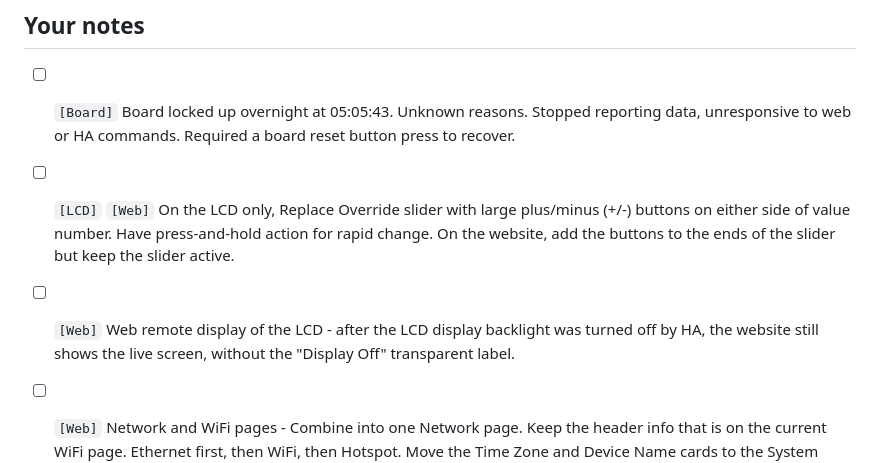
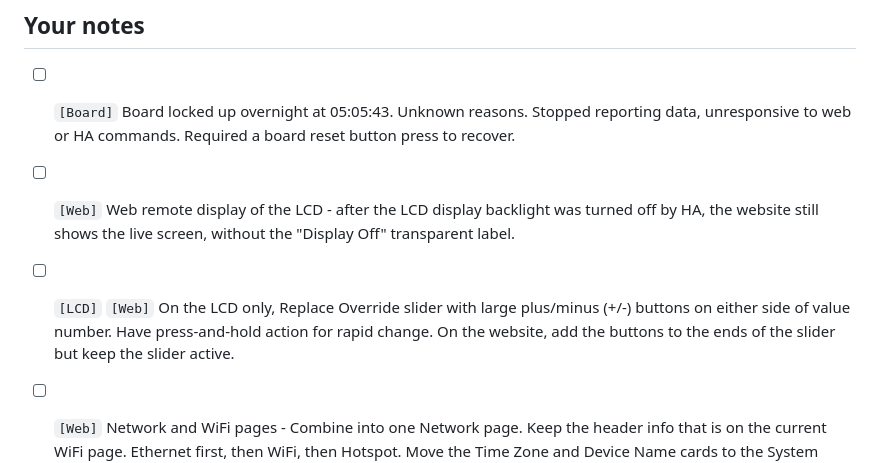
Before and after one commit to sergeant82d/ETH_Touch_PWM, a Markdown page: docs/TODO.md, the part around the change. Rendered like a GitHub page.

```diff
--- a/docs/TODO.md
+++ b/docs/TODO.md
@@ -14,9 +14,9 @@ How this list works (agreed 2026-09-28):
 
 - [ ] `[Board]` Board locked up overnight at 05:05:43. Unknown reasons. Stopped reporting data, unresponsive to web or HA commands. Required a board reset button press to recover.
 
+- [ ] `[Web]` Web remote display of the LCD - after the LCD display backlight was turned off by HA, the website still shows the live screen, without the "Display Off" transparent label.
+
 - [ ] `[LCD]` `[Web]` On the LCD only, Replace Override slider with large plus/minus (+/-) buttons on either side of value number. Have press-and-hold action for rapid change. On the website, add the buttons to the ends of the slider but keep the slider active.
-
-- [ ] `[Web]` Web remote display of the LCD - after the LCD display backlight was turned off by HA, the website still shows the live screen, without the "Display Off" transparent label.
 
 - [ ] `[Web]` Network and WiFi pages - Combine into one Network page. Keep the header info that is on the current WiFi page. Ethernet first, then WiFi, then Hotspot. Move the Time Zone and Device Name cards to the System page. Keep them  just under the Firmware information card.
 
```
